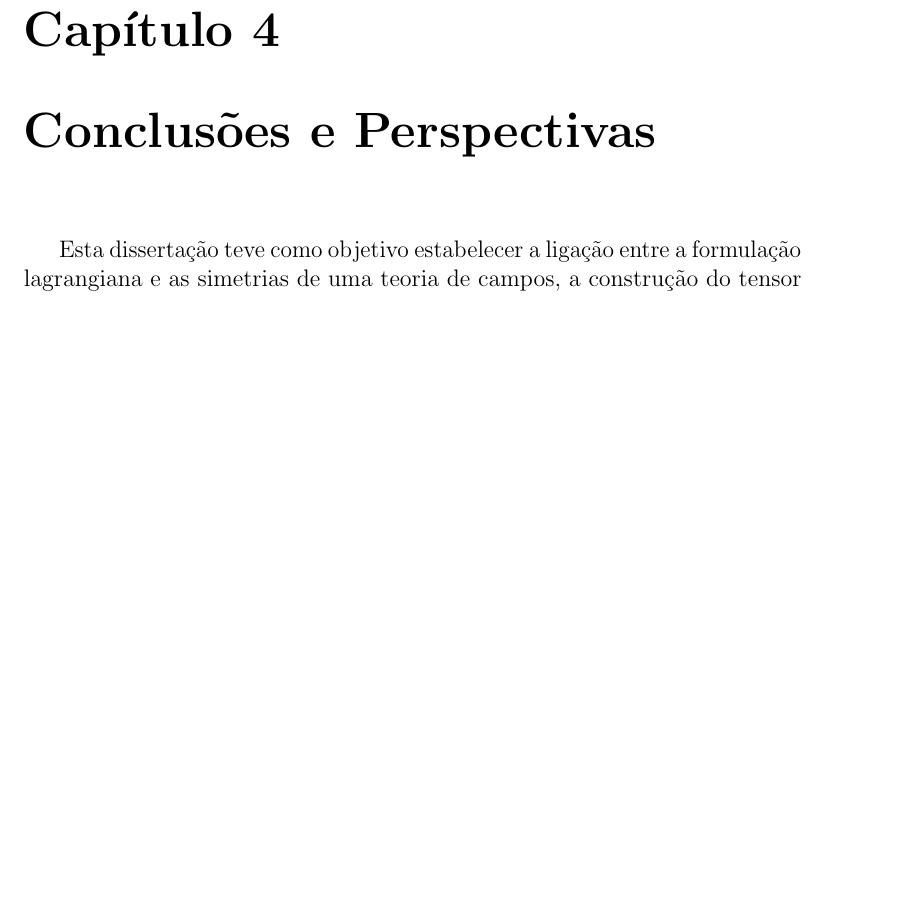
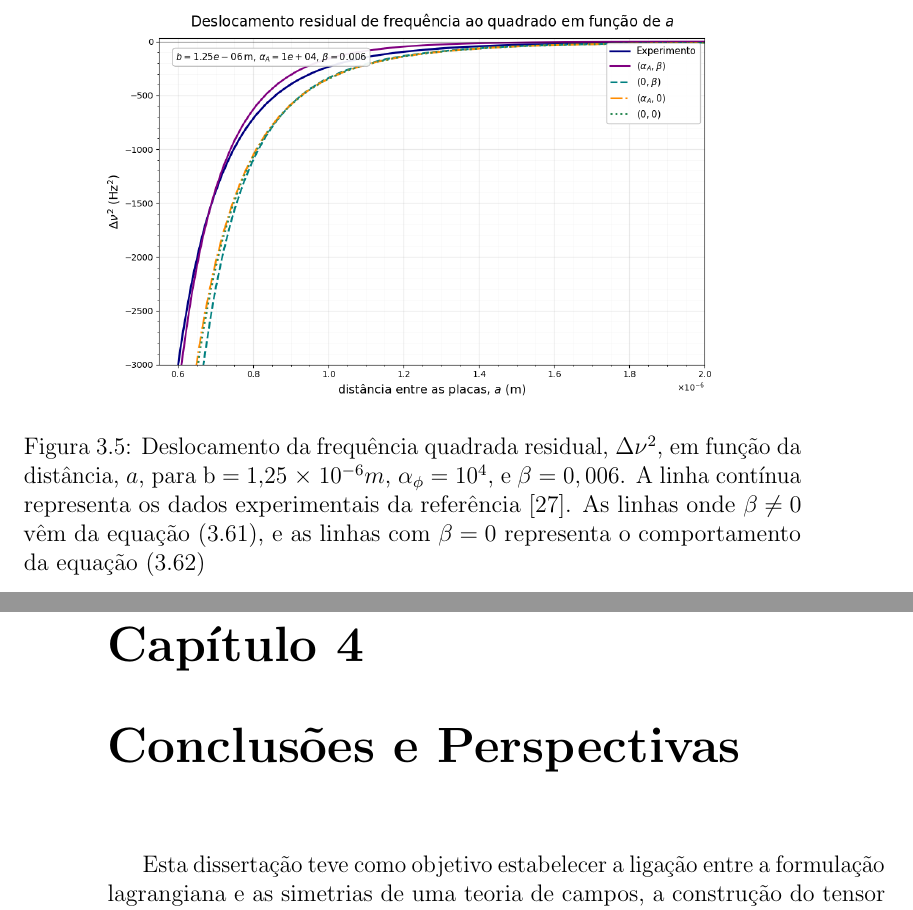
Before and after one commit to steniowrsilva/minhadissertacao, a LaTeX book (principal.tex, which reads capitulos/cap3/restrições.tex): part of page 39 of 47 before the commit and two parts of pages 39 and 40 of 48 after it, the two joined at a grey line, cut at the place of the change, the shorter picture padded with empty space. Compiled offline with pdfLaTeX.

Commit message:
constraint

```diff
--- a/capitulos/cap3/restrições.tex
+++ b/capitulos/cap3/restrições.tex
@@ -71,4 +71,11 @@ Seguindo a referência \cite{Bressi2002}, o desvio da frequência quadrada resid
     \Delta \nu^2 (a) = -\frac{C_{Cas}}{a^5}.
 \end{equation}
 
-Onde $C_{Cas} = (2.34 \pm 0,34) \times 10^{-28} Hz^2 m^5$, que é também determinado experimentalmente \cite{Bressi2000}. Isso pode ser observado na figura [].
+Onde $C_{Cas} = (2.34 \pm 0,34) \times 10^{-28} Hz^2 m^5$, que é também determinado experimentalmente \cite{Bressi2000}. Isso pode ser observado na figura \ref{fig:deltaNuSquared}.
+
+\begin{figure}[H]
+\centering
+\includegraphics[width=0.8\textwidth]{Figure_5.png}
+\caption{Deslocamento da frequência quadrada residual, $\Delta \nu^2$, em função da distância, $a$, para b = 1,25 $\times$ $10^{-6}m$, $\alpha_\phi = 10^4$, e $\beta=0,006$. A linha contínua representa os dados experimentais da referência \cite{Bressi2002}. As linhas onde $\beta \neq 0$ vêm da equação \eqref{eq:fShiftWithForce}, e as linhas com $\beta=0$ representa o comportamento da equação \eqref{eq:fShiftWithBetaZero}}
+\label{fig:deltaNuSquared}
+\end{figure}
```
Also changed, not shown: principal.pdf, 6 other files.
